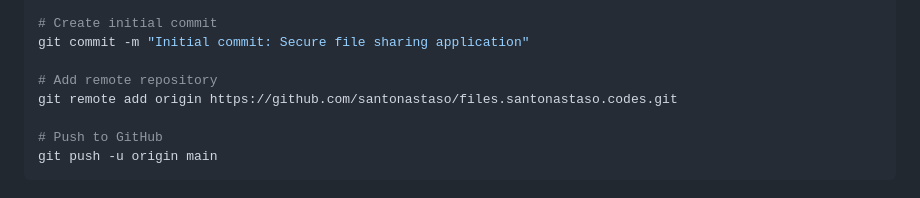
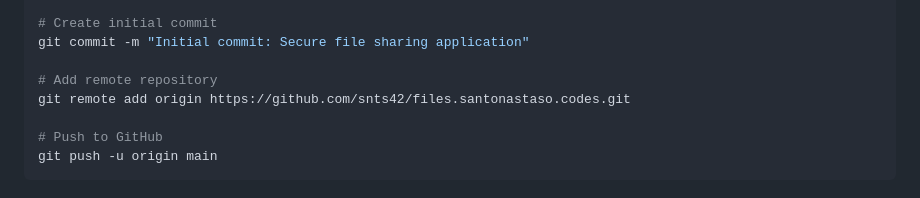
Before and after one commit to snts42/files.santonastaso.codes, a Markdown page: DEPLOYMENT-COMPLETE.md, the part around the change. Drawn GitHub-style.

Commit message:
Secure file sharing initial commit

```diff
--- a/DEPLOYMENT-COMPLETE.md
+++ b/DEPLOYMENT-COMPLETE.md
@@ -68,7 +68,7 @@ git add .
 git commit -m "Initial commit: Secure file sharing application"
 
 # Add remote repository
-git remote add origin https://github.com/santonastaso/files.santonastaso.codes.git
+git remote add origin https://github.com/snts42/files.santonastaso.codes.git
 
 # Push to GitHub
 git push -u origin main
```
